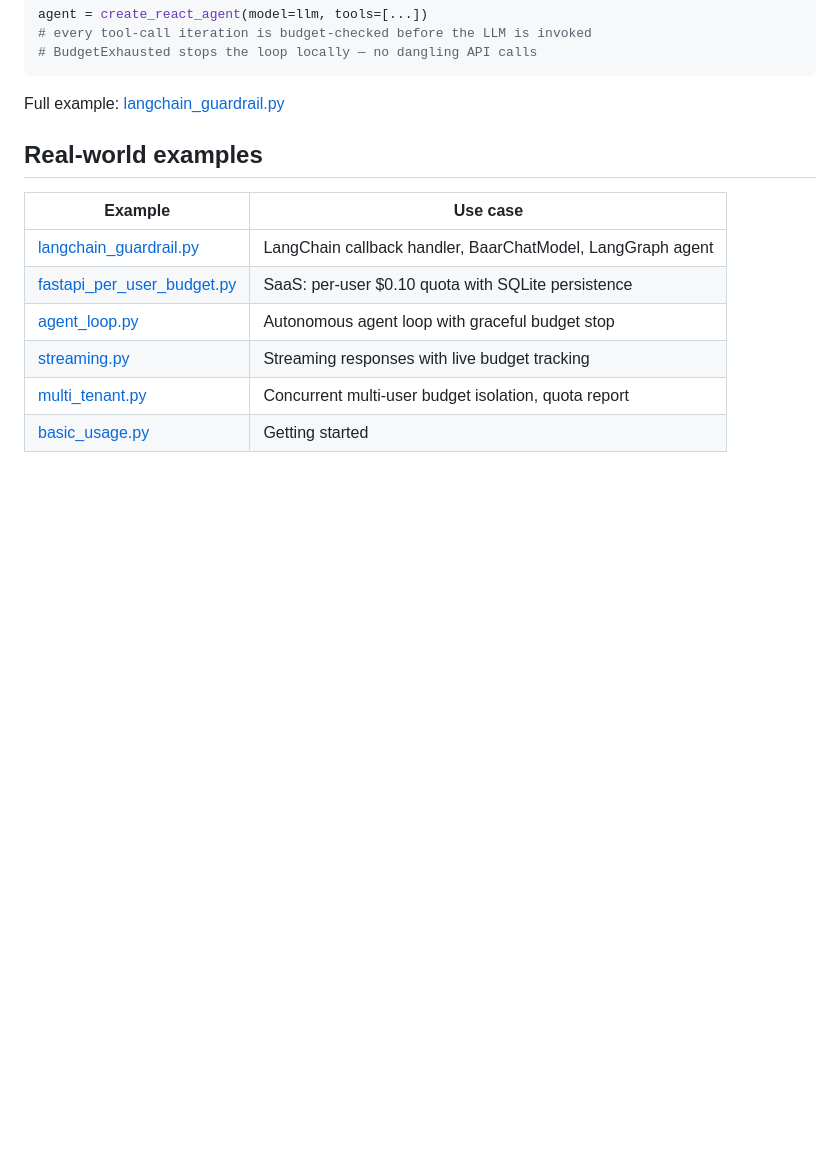
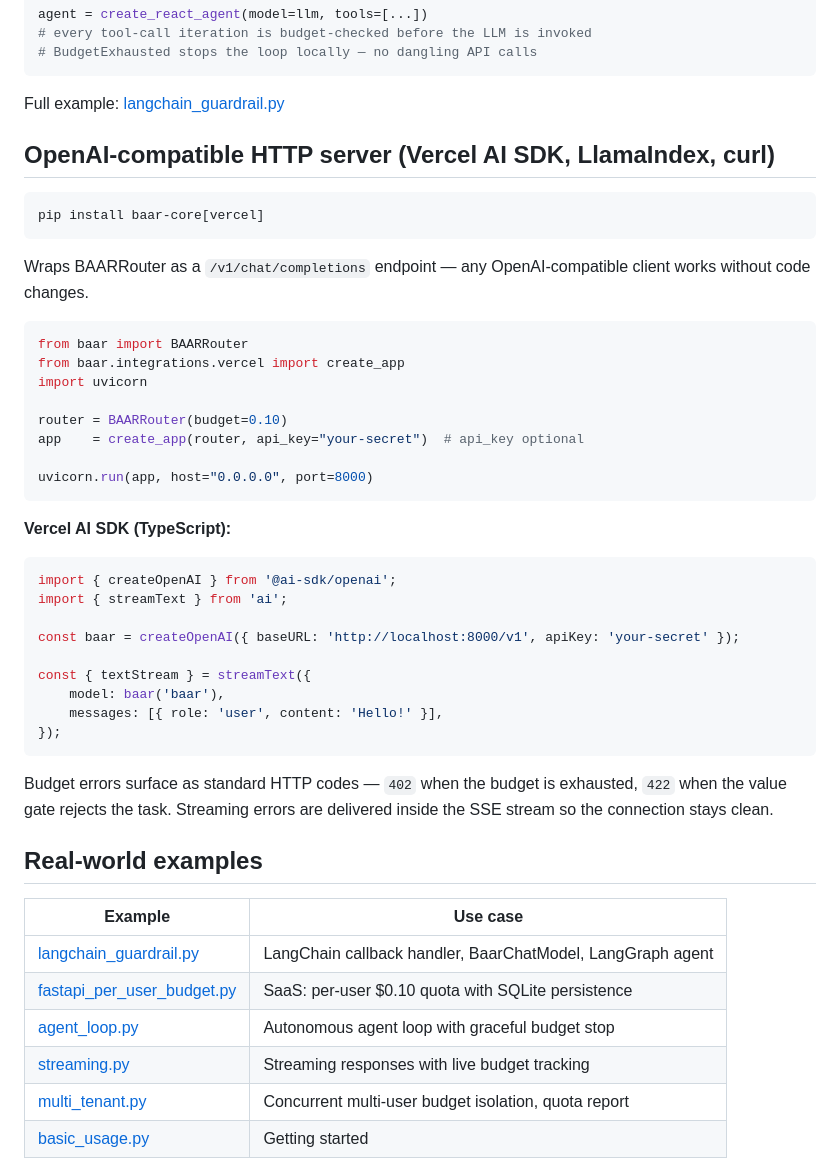
Before and after one commit to orvi2014/Baar-Core, a Markdown page: README.md, the part around the change. Drawn GitHub-style; blank space fills up the shorter version.

Commit message:
docs(readme): add OpenAI-compatible HTTP server section (Vercel AI SDK)
Co-Authored-By: Claude Sonnet 4.6 <noreply@anthropic.com>

````diff
--- a/README.md
+++ b/README.md
@@ -168,6 +168,42 @@ agent = create_react_agent(model=llm, tools=[...])
 ```
 
 Full example: [langchain_guardrail.py](examples/langchain_guardrail.py)
+
+
+## OpenAI-compatible HTTP server (Vercel AI SDK, LlamaIndex, curl)
+
+```bash
+pip install baar-core[vercel]
+```
+
+Wraps BAARRouter as a `/v1/chat/completions` endpoint — any OpenAI-compatible client works without code changes.
+
+```python
+from baar import BAARRouter
+from baar.integrations.vercel import create_app
+import uvicorn
+
+router = BAARRouter(budget=0.10)
+app    = create_app(router, api_key="your-secret")  # api_key optional
+
+uvicorn.run(app, host="0.0.0.0", port=8000)
+```
+
+**Vercel AI SDK (TypeScript):**
+
+```typescript
+import { createOpenAI } from '@ai-sdk/openai';
+import { streamText } from 'ai';
+
+const baar = createOpenAI({ baseURL: 'http://localhost:8000/v1', apiKey: 'your-secret' });
+
+const { textStream } = streamText({
+    model: baar('baar'),
+    messages: [{ role: 'user', content: 'Hello!' }],
+});
+```
+
+Budget errors surface as standard HTTP codes — `402` when the budget is exhausted, `422` when the value gate rejects the task. Streaming errors are delivered inside the SSE stream so the connection stays clean.
 
 
 ## Real-world examples
````
